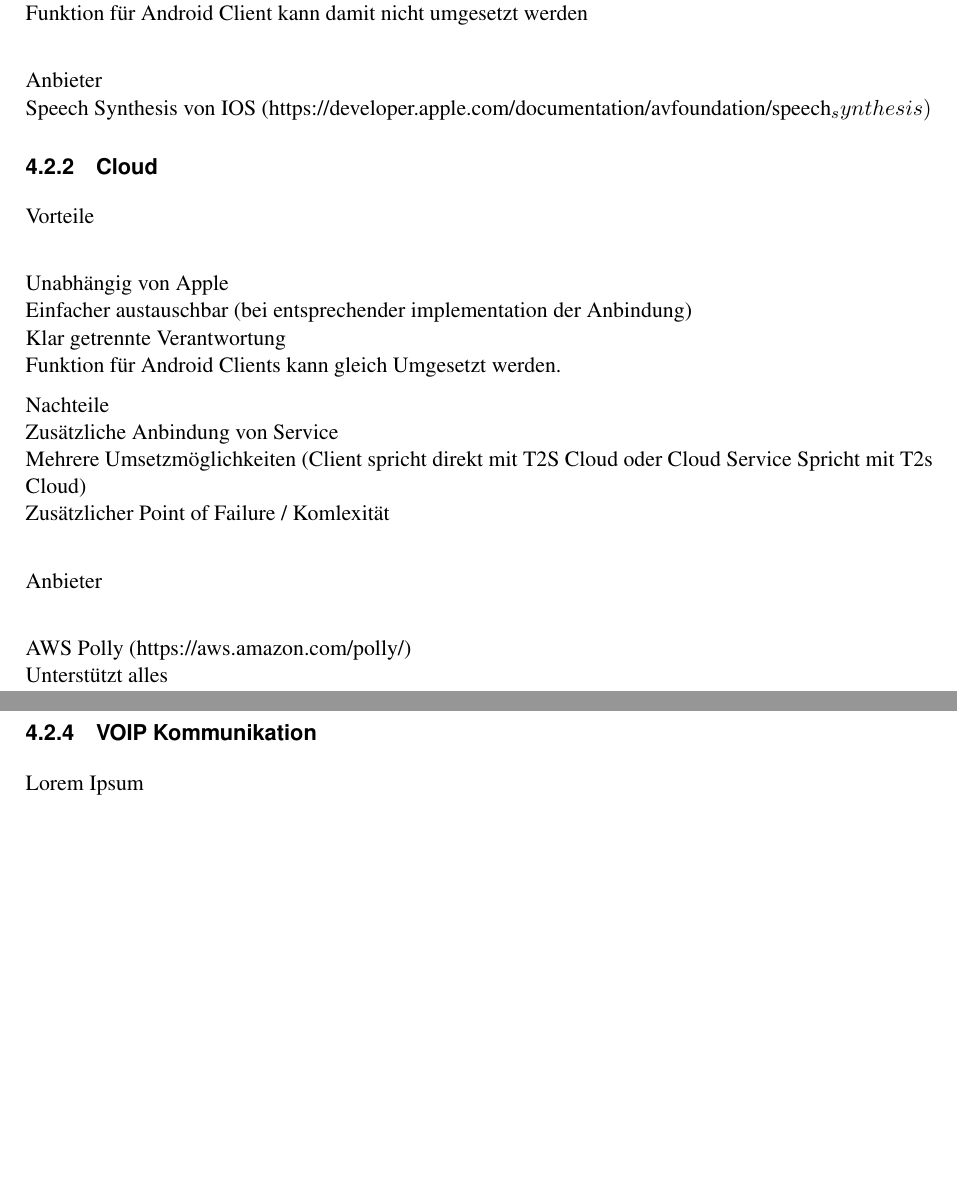
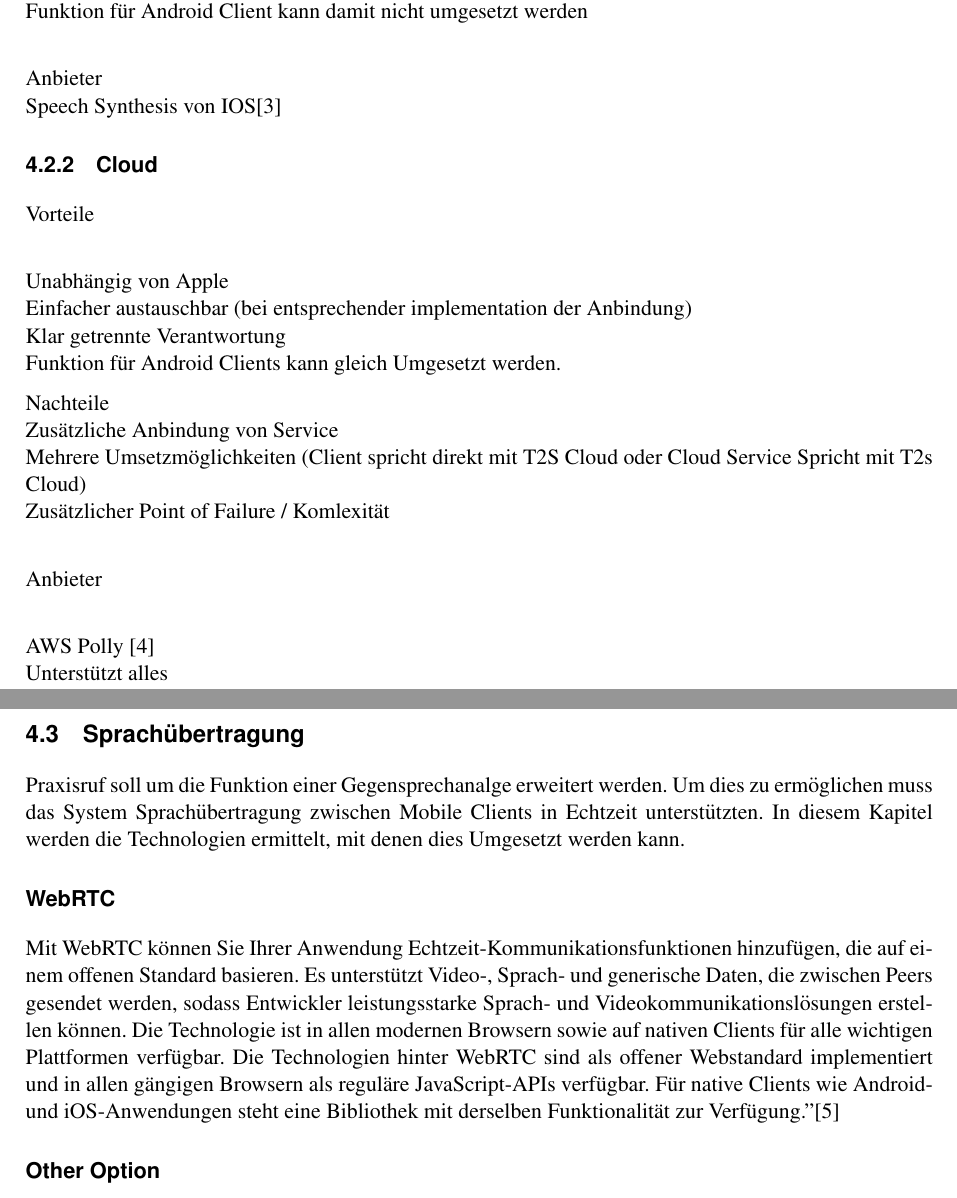
Before and after one commit to jsvilling/IP6_Bachelorarbeit_Bericht_Cloudbasiertes_Praxisrufsystem, a LaTeX document (src/p2p_sprachubertragung_in_praxisrufsystem.tex, which reads src/sections/04_evaluation/evaluation_intercom.tex, src/sections/04_evaluation/evaluation_t2s.tex, src/sections/04_evaluation/evaluation_voip.tex): two parts of pages 10 and 12 of 24, joined at a grey line, cut so that both start at the same text, the shorter picture padded with empty space. Compiled offline with pdfLaTeX.

Commit message:
Add WebRTC option for eval

```diff
--- /dev/null
+++ b/src/sections/04_evaluation/evaluation_intercom.tex
@@ -0,0 +1,18 @@
+\subsection{Sprachübertragung}
+
+Praxisruf soll um die Funktion einer Gegensprechanalge erweitert werden.
+Um dies zu ermöglichen muss das System Sprachübertragung zwischen Mobile Clients in Echtzeit unterstützten.
+In diesem Kapitel werden die Technologien ermittelt, mit denen dies Umgesetzt werden kann.
+
+\subsubsection*{WebRTC}
+
+"Mit WebRTC können Sie Ihrer Anwendung Echtzeit-Kommunikationsfunktionen hinzufügen, die auf einem offenen Standard basieren.
+Es unterstützt Video-, Sprach- und generische Daten, die zwischen Peers gesendet werden, sodass Entwickler leistungsstarke Sprach- und Videokommunikationslösungen erstellen können.
+Die Technologie ist in allen modernen Browsern sowie auf nativen Clients für alle wichtigen Plattformen verfügbar.
+Die Technologien hinter WebRTC sind als offener Webstandard implementiert und in allen gängigen Browsern als reguläre JavaScript-APIs verfügbar.
+Für native Clients wie Android- und iOS-Anwendungen steht eine Bibliothek mit derselben Funktionalität zur Verfügung."\cite{webrtc}
+
+
+\subsubsection*{Other Option}
+
+\clearpage
--- a/src/sections/04_evaluation/evaluation_t2s.tex
+++ b/src/sections/04_evaluation/evaluation_t2s.tex
@@ -29,7 +29,7 @@ Funktion für Android Client kann damit nicht umgesetzt werden \\
 
 
 Anbieter \\
-Speech Synthesis von IOS (https://developer.apple.com/documentation/avfoundation/speech_synthesis)
+Speech Synthesis von IOS\cite{ios_speech_synthesis}
 
 \subsubsection{Cloud}
 
@@ -49,7 +49,7 @@ Zusätzlicher Point of Failure / Komlexität \\
 
 Anbieter \\
 
-AWS Polly (https://aws.amazon.com/polly/) \\
+AWS Polly \cite{aws_polly} \\
 Unterstützt alles \\
 Rest Infrastruktur ist bereits bei Amazon \\
 Kunde wünscht einheitlich bei AWS wo möglich \\
--- a/src/sections/04_evaluation/evaluation_voip.tex
+++ /dev/null
@@ -1,5 +0,0 @@
-\subsubsection{VOIP Kommunikation}
-
-Lorem Ipsum
-
-\clearpage
```
Also changed, not shown: src/main.bib (+21 -0 lines), src/sections/04_evaluation.tex (+1 -1 lines), out/p2p_sprachubertragung_in_praxisrufsystem.pdf.
